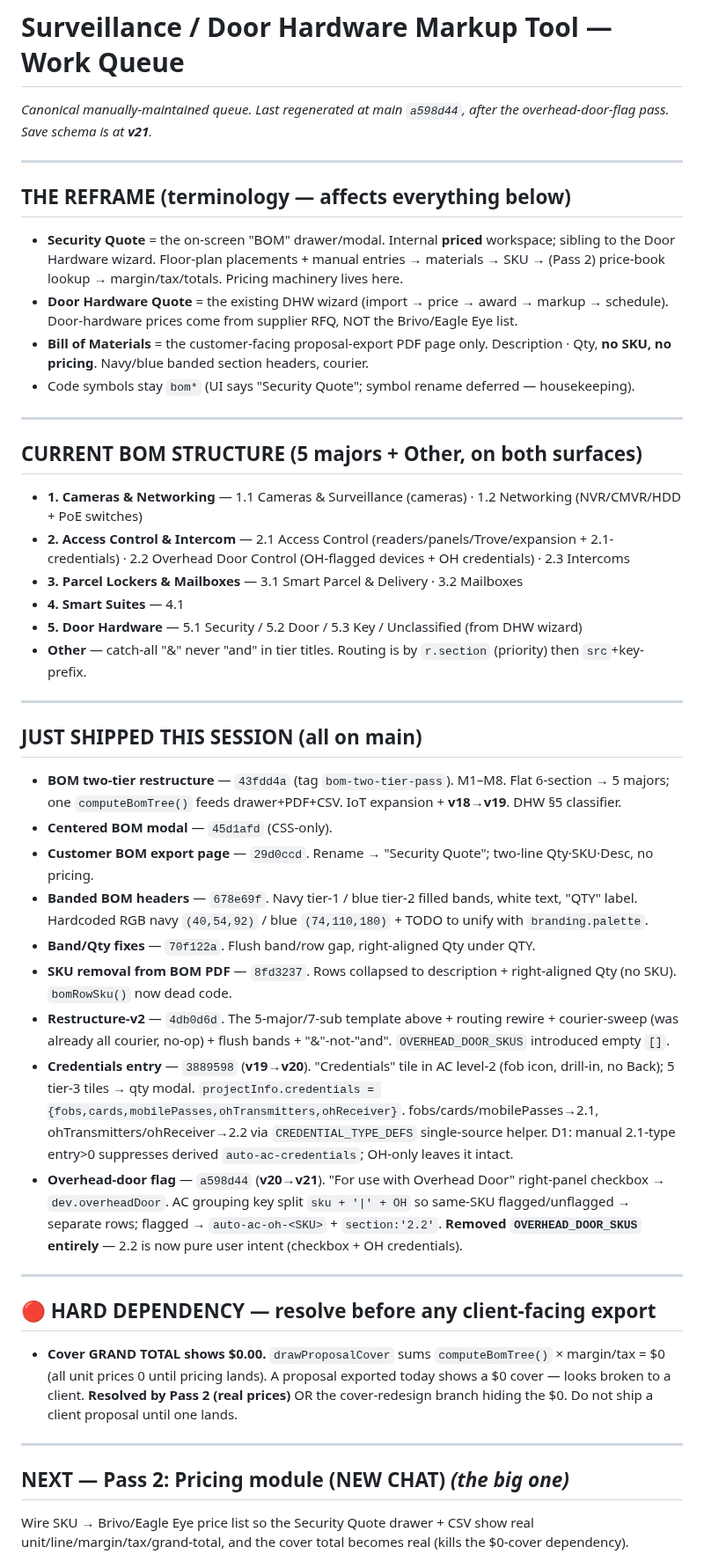
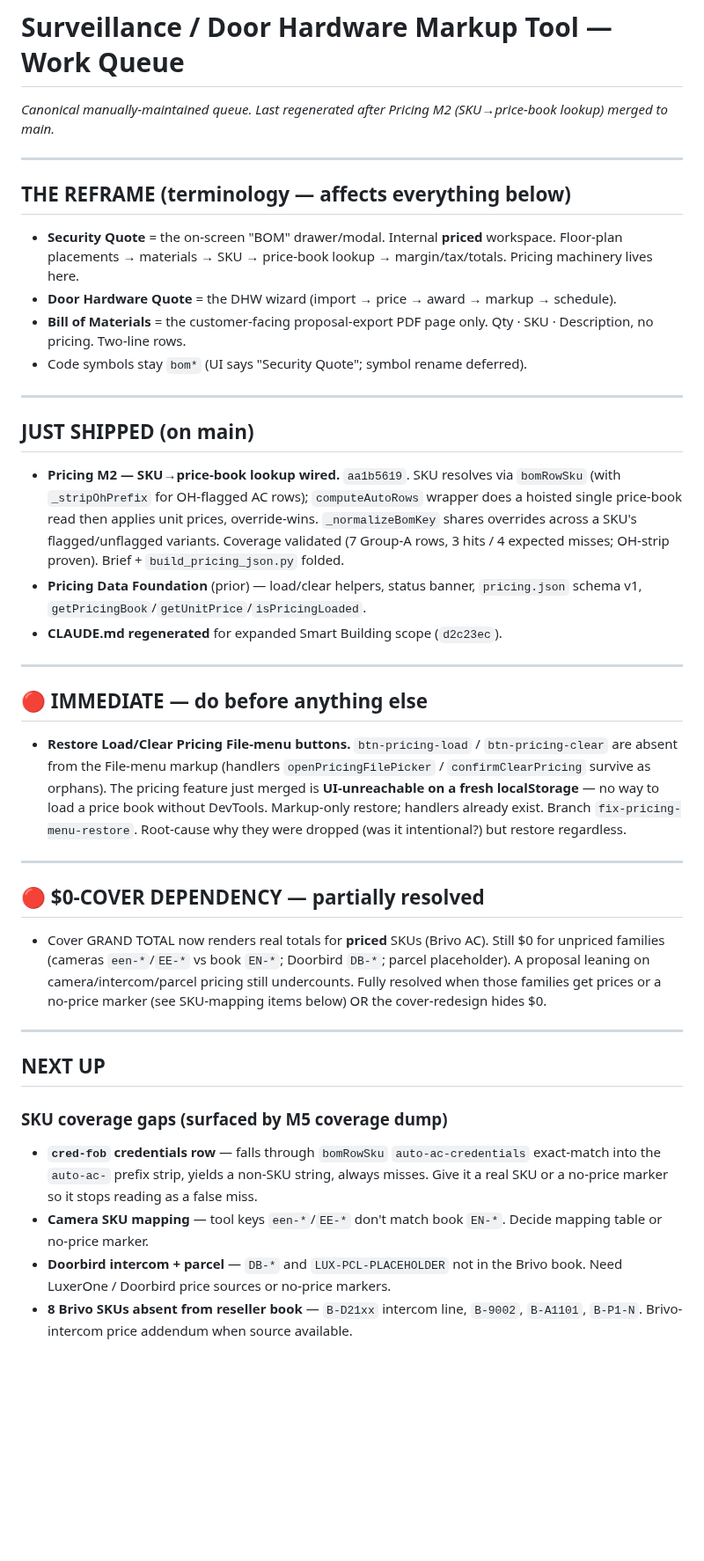
Before and after one commit to larsjohnston/surveillance-markup, a Markdown page: QUEUE.md, the part around one of its changes. Shown at 88% size. Rendered like a GitHub page; blank space fills up the shorter version.

Commit message:
docs: update queue — Pricing M2 + migration-alert cleanup shipped
Co-Authored-By: Claude Opus 4.7 (1M context) <noreply@anthropic.com>

```diff
--- a/QUEUE.md
+++ b/QUEUE.md
@@ -1,48 +1,43 @@
 # Surveillance / Door Hardware Markup Tool — Work Queue
 
-_Canonical manually-maintained queue. Last regenerated at main `a598d44`, after the overhead-door-flag pass. Save schema is at **v21**._
+_Canonical manually-maintained queue. Last regenerated after Pricing M2 (SKU→price-book lookup) merged to main._
 
 ---
 
 ## THE REFRAME (terminology — affects everything below)
 
-- **Security Quote** = the on-screen "BOM" drawer/modal. Internal **priced** workspace; sibling to the Door Hardware wizard. Floor-plan placements + manual entries → materials → SKU → (Pass 2) price-book lookup → margin/tax/totals. Pricing machinery lives here.
-- **Door Hardware Quote** = the existing DHW wizard (import → price → award → markup → schedule). Door-hardware prices come from supplier RFQ, NOT the Brivo/Eagle Eye list.
-- **Bill of Materials** = the customer-facing proposal-export PDF page only. Description · Qty, **no SKU, no pricing**. Navy/blue banded section headers, courier.
-- Code symbols stay `bom*` (UI says "Security Quote"; symbol rename deferred — housekeeping).
+- **Security Quote** = the on-screen "BOM" drawer/modal. Internal **priced** workspace. Floor-plan placements → materials → SKU → price-book lookup → margin/tax/totals. Pricing machinery lives here.
+- **Door Hardware Quote** = the DHW wizard (import → price → award → markup → schedule).
+- **Bill of Materials** = the customer-facing proposal-export PDF page only. Qty · SKU · Description, no pricing. Two-line rows.
+- Code symbols stay `bom*` (UI says "Security Quote"; symbol rename deferred).
 
 ---
 
-## CURRENT BOM STRUCTURE (5 majors + Other, on both surfaces)
-- **1. Cameras & Networking** — 1.1 Cameras & Surveillance (cameras) · 1.2 Networking (NVR/CMVR/HDD + PoE switches)
-- **2. Access Control & Intercom** — 2.1 Access Control (readers/panels/Trove/expansion + 2.1-credentials) · 2.2 Overhead Door Control (OH-flagged devices + OH credentials) · 2.3 Intercoms
-- **3. Parcel Lockers & Mailboxes** — 3.1 Smart Parcel & Delivery · 3.2 Mailboxes
-- **4. Smart Suites** — 4.1
-- **5. Door Hardware** — 5.1 Security / 5.2 Door / 5.3 Key / Unclassified (from DHW wizard)
-- **Other** — catch-all
-"&" never "and" in tier titles. Routing is by `r.section` (priority) then `src`+key-prefix.
+## JUST SHIPPED (on main)
+
+- **Pricing M2 — SKU→price-book lookup wired.** `aa1b5619`. SKU resolves via `bomRowSku` (with `_stripOhPrefix` for OH-flagged AC rows); `computeAutoRows` wrapper does a hoisted single price-book read then applies unit prices, override-wins. `_normalizeBomKey` shares overrides across a SKU's flagged/unflagged variants. Coverage validated (7 Group-A rows, 3 hits / 4 expected misses; OH-strip proven). Brief + `build_pricing_json.py` folded.
+- **Pricing Data Foundation** (prior) — load/clear helpers, status banner, `pricing.json` schema v1, `getPricingBook`/`getUnitPrice`/`isPricingLoaded`.
+- **CLAUDE.md regenerated** for expanded Smart Building scope (`d2c23ec`).
 
 ---
 
-## JUST SHIPPED THIS SESSION (all on main)
-- **BOM two-tier restructure** — `43fdd4a` (tag `bom-two-tier-pass`). M1–M8. Flat 6-section → 5 majors; one `computeBomTree()` feeds drawer+PDF+CSV. IoT expansion + **v18→v19**. DHW §5 classifier.
-- **Centered BOM modal** — `45d1afd` (CSS-only).
-- **Customer BOM export page** — `29d0ccd`. Rename → "Security Quote"; two-line Qty·SKU·Desc, no pricing.
-- **Banded BOM headers** — `678e69f`. Navy tier-1 / blue tier-2 filled bands, white text, "QTY" label. Hardcoded RGB navy `(40,54,92)` / blue `(74,110,180)` + TODO to unify with `branding.palette`.
-- **Band/Qty fixes** — `70f122a`. Flush band/row gap, right-aligned Qty under QTY.
-- **SKU removal from BOM PDF** — `8fd3237`. Rows collapsed to description + right-aligned Qty (no SKU). `bomRowSku()` now dead code.
-- **Restructure-v2** — `4db0d6d`. The 5-major/7-sub template above + routing rewire + courier-sweep (was already all courier, no-op) + flush bands + "&"-not-"and". `OVERHEAD_DOOR_SKUS` introduced empty `[]`.
-- **Credentials entry** — `3889598` (**v19→v20**). "Credentials" tile in AC level-2 (fob icon, drill-in, no Back); 5 tier-3 tiles → qty modal. `projectInfo.credentials = {fobs,cards,mobilePasses,ohTransmitters,ohReceiver}`. fobs/cards/mobilePasses→2.1, ohTransmitters/ohReceiver→2.2 via `CREDENTIAL_TYPE_DEFS` single-source helper. D1: manual 2.1-type entry>0 suppresses derived `auto-ac-credentials`; OH-only leaves it intact.
-- **Overhead-door flag** — `a598d44` (**v20→v21**). "For use with Overhead Door" right-panel checkbox → `dev.overheadDoor`. AC grouping key split `sku + '|' + OH` so same-SKU flagged/unflagged → separate rows; flagged → `auto-ac-oh-<SKU>` + `section:'2.2'`. **Removed `OVERHEAD_DOOR_SKUS` entirely** — 2.2 is now pure user intent (checkbox + OH credentials).
+## 🔴 IMMEDIATE — do before anything else
+
+- **Restore Load/Clear Pricing File-menu buttons.** `btn-pricing-load` / `btn-pricing-clear` are absent from the File-menu markup (handlers `openPricingFilePicker` / `confirmClearPricing` survive as orphans). The pricing feature just merged is **UI-unreachable on a fresh localStorage** — no way to load a price book without DevTools. Markup-only restore; handlers already exist. Branch `fix-pricing-menu-restore`. Root-cause why they were dropped (was it intentional?) but restore regardless.
 
 ---
 
-## 🔴 HARD DEPENDENCY — resolve before any client-facing export
-- **Cover GRAND TOTAL shows $0.00.** `drawProposalCover` sums `computeBomTree()` × margin/tax = $0 (all unit prices 0 until pricing lands). A proposal exported today shows a $0 cover — looks broken to a client. **Resolved by Pass 2 (real prices)** OR the cover-redesign branch hiding the $0. Do not ship a client proposal until one lands.
+## 🔴 $0-COVER DEPENDENCY — partially resolved
+
+- Cover GRAND TOTAL now renders real totals for **priced** SKUs (Brivo AC). Still $0 for unpriced families (cameras `een-*`/`EE-*` vs book `EN-*`; Doorbird `DB-*`; parcel placeholder). A proposal leaning on camera/intercom/parcel pricing still undercounts. Fully resolved when those families get prices or a no-price marker (see SKU-mapping items below) OR the cover-redesign hides $0.
 
 ---
 
-## NEXT — Pass 2: Pricing module (NEW CHAT)  *(the big one)*
+## NEXT UP
 
-Wire SKU → Brivo/Eagle Eye price list so the Security Quote drawer + CSV show real unit/line/margin/tax/grand-total, and the cover total becomes real (kills the $0-cover dependency).
+### SKU coverage gaps (surfaced by M5 coverage dump)
+- **`cred-fob` credentials row** — falls through `bomRowSku` `auto-ac-credentials` exact-match into the `auto-ac-` prefix strip, yields a non-SKU string, always misses. Give it a real SKU or a no-price marker so it stops reading as a false miss.
+- **Camera SKU mapping** — tool keys `een-*`/`EE-*` don't match book `EN-*`. Decide mapping table or no-price marker.
+- **Doorbird intercom + parcel** — `DB-*` and `LUX-PCL-PLACEHOLDER` not in the Brivo book. Need LuxerOne / Doorbird price sources or no-price markers.
+- **8 Brivo SKUs absent from reseller book** — `B-D21xx` intercom line, `B-9002`, `B-A1101`, `B-P1-N`. Brivo-intercom price addendum when source available.
 
```
Also changed, not shown: other parts of QUEUE.md (+20 -46 lines).
